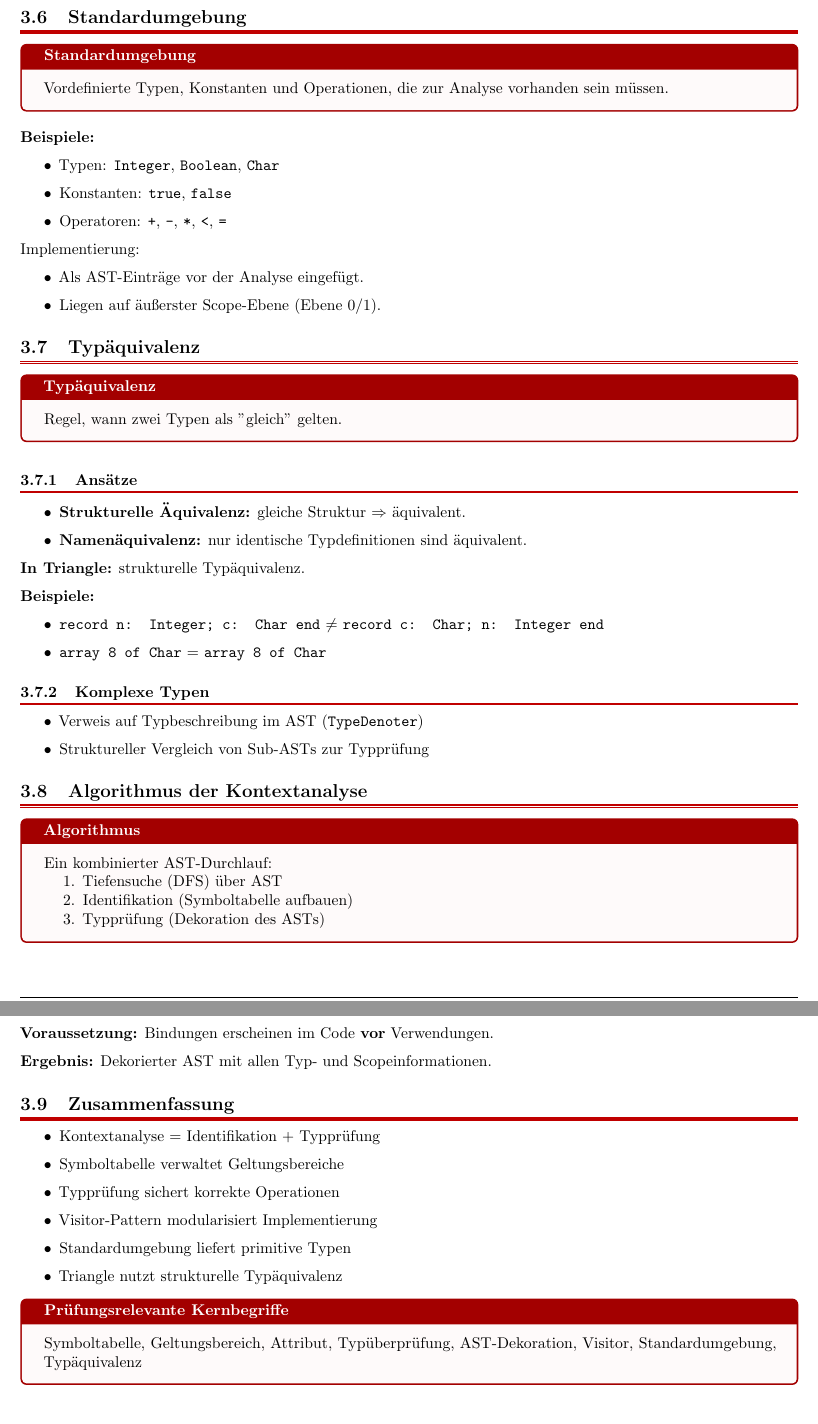
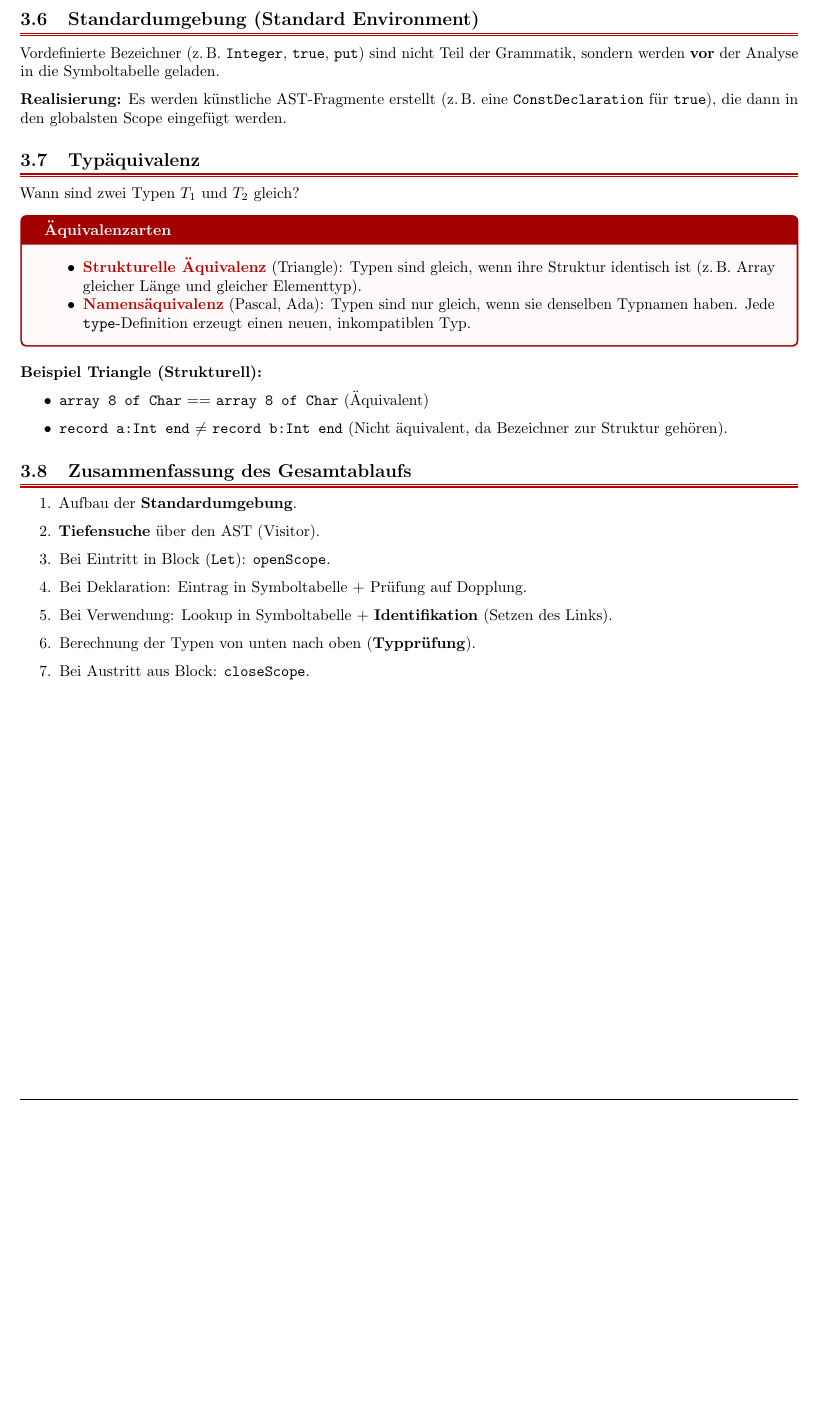
Before and after one commit to SCHOUTER/TU, a LaTeX document (eicb/Zusammenfassung/eicb_summary.tex, which reads eicb/Zusammenfassung/sections/3/3_Kontextanalyse.tex): two parts of pages 10 and 11 of 11 before the commit and part of page 10 of 10 after it, the two joined at a grey line, cut at the place of the change, the shorter picture padded with empty space. Compiled offline with pdfLaTeX.

Commit message:
eicb kontextanalyse

```diff
--- a/eicb/Zusammenfassung/sections/3/3_Kontextanalyse.tex
+++ b/eicb/Zusammenfassung/sections/3/3_Kontextanalyse.tex
@@ -139,77 +115,38 @@
 \end{itemize}
 
-\subsection{Standardumgebung}
+\subsection{Standardumgebung (Standard Environment)}
 
-\begin{defbox}[Standardumgebung]
-  Vordefinierte Typen, Konstanten und Operationen, die zur Analyse vorhanden sein müssen.
-\end{defbox}
+Vordefinierte Bezeichner (z.\,B. \texttt{Integer}, \texttt{true}, \texttt{put}) sind nicht Teil der Grammatik, sondern werden \textbf{vor} der Analyse in die Symboltabelle geladen.
 
-\textbf{Beispiele:}
-\begin{itemize}
-  \item Typen: \texttt{Integer}, \texttt{Boolean}, \texttt{Char}
-  \item Konstanten: \texttt{true}, \texttt{false}
-  \item Operatoren: \texttt{+}, \texttt{-}, \texttt{*}, \texttt{<}, \texttt{=}
-\end{itemize}
-
-Implementierung:
-\begin{itemize}
-  \item Als AST-Einträge vor der Analyse eingefügt.
-  \item Liegen auf äußerster Scope-Ebene (Ebene 0/1).
-\end{itemize}
+\textbf{Realisierung:}
+Es werden künstliche AST-Fragmente erstellt (z.\,B. eine \texttt{ConstDeclaration} für \texttt{true}), die dann in den globalsten Scope eingefügt werden.
 
 \subsection{Typäquivalenz}
 
-\begin{defbox}[Typäquivalenz]
-  Regel, wann zwei Typen als "gleich" gelten.
+Wann sind zwei Typen $T_1$ und $T_2$ gleich?
+
+\begin{defbox}[Äquivalenzarten]
+  \begin{itemize}
+    \item \defc{Strukturelle Äquivalenz} (Triangle): Typen sind gleich, wenn ihre Struktur identisch ist (z.\,B. Array gleicher Länge und gleicher Elementtyp).
+    \item \defc{Namensäquivalenz} (Pascal, Ada): Typen sind nur gleich, wenn sie denselben Typnamen haben. Jede \texttt{type}-Definition erzeugt einen neuen, inkompatiblen Typ.
+  \end{itemize}
 \end{defbox}
 
-\subsubsection{Ansätze}
+\textbf{Beispiel Triangle (Strukturell):}
 \begin{itemize}
-  \item \textbf{Strukturelle Äquivalenz:} gleiche Struktur $\Rightarrow$ äquivalent.
-  \item \textbf{Namenäquivalenz:} nur identische Typdefinitionen sind äquivalent.
+  \item \texttt{array 8 of Char} $==$ \texttt{array 8 of Char} (Äquivalent)
+  \item \texttt{record a:Int end} $\neq$ \texttt{record b:Int end} (Nicht äquivalent, da Bezeichner zur Struktur gehören).
 \end{itemize}
 
-\textbf{In Triangle:} strukturelle Typäquivalenz.
-
-\textbf{Beispiele:}
-\begin{itemize}
-  \item \texttt{record n: Integer; c: Char end} $\neq$ \texttt{record c: Char; n: Integer end}
-  \item \texttt{array 8 of Char} = \texttt{array 8 of Char}
-\end{itemize}
-
-\subsubsection{Komplexe Typen}
-\begin{itemize}
-  \item Verweis auf Typbeschreibung im AST (\texttt{TypeDenoter})
-  \item Struktureller Vergleich von Sub-ASTs zur Typprüfung
-\end{itemize}
-
-\subsection{Algorithmus der Kontextanalyse}
-
-\begin{defbox}[Algorithmus]
-  Ein kombinierter AST-Durchlauf:
-  \begin{enumerate}
-    \item Tiefensuche (DFS) über AST
-    \item Identifikation (Symboltabelle aufbauen)
-    \item Typprüfung (Dekoration des ASTs)
-  \end{enumerate}
-\end{defbox}
-
-\textbf{Voraussetzung:} Bindungen erscheinen im Code \textbf{vor} Verwendungen.
-
-\textbf{Ergebnis:} Dekorierter AST mit allen Typ- und Scopeinformationen.
-
-\subsection{Zusammenfassung}
-\begin{itemize}
-  \item Kontextanalyse = Identifikation + Typprüfung
-  \item Symboltabelle verwaltet Geltungsbereiche
-  \item Typprüfung sichert korrekte Operationen
-  \item Visitor-Pattern modularisiert Implementierung
-  \item Standardumgebung liefert primitive Typen
-  \item Triangle nutzt strukturelle Typäquivalenz
-\end{itemize}
-
-\begin{defbox}[Prüfungsrelevante Kernbegriffe]
-  Symboltabelle, Geltungsbereich, Attribut, Typüberprüfung, AST-Dekoration, Visitor, Standardumgebung, Typäquivalenz
-\end{defbox}
+\subsection{Zusammenfassung des Gesamtablaufs}
+\begin{enumerate}
+  \item Aufbau der \textbf{Standardumgebung}.
+  \item \textbf{Tiefensuche} über den AST (Visitor).
+  \item Bei Eintritt in Block (\texttt{Let}): \texttt{openScope}.
+  \item Bei Deklaration: Eintrag in Symboltabelle + Prüfung auf Dopplung.
+  \item Bei Verwendung: Lookup in Symboltabelle + \textbf{Identifikation} (Setzen des Links).
+  \item Berechnung der Typen von unten nach oben (\textbf{Typprüfung}).
+  \item Bei Austritt aus Block: \texttt{closeScope}.
+\end{enumerate}
 
 \end{document}
```
Also changed, not shown: eicb/Zusammenfassung/sections/3/3_Kontextanalyse.pdf, eicb/Zusammenfassung/sections/3/3_Kontextanalyse.tex (160 more changed lines).
